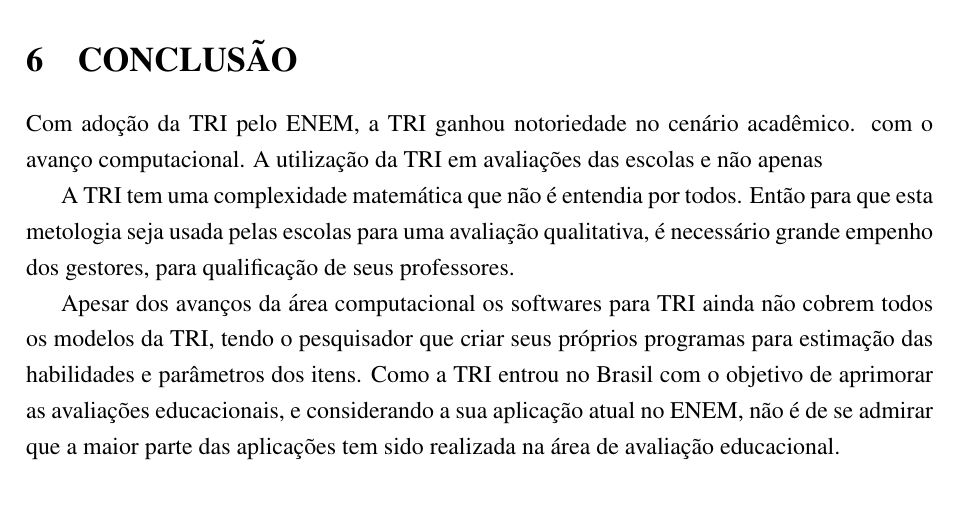
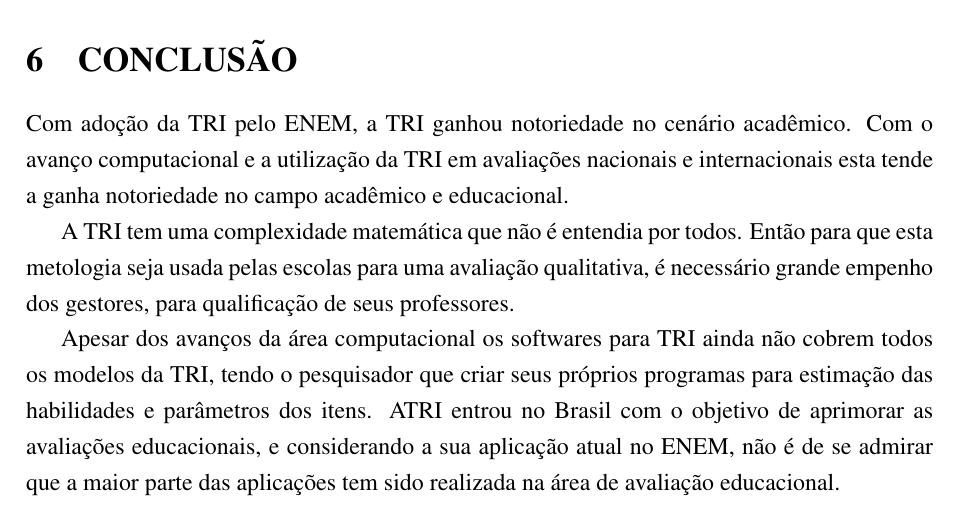
Before and after one commit to maerli/tcc, a LaTeX document (main.tex, which reads section05.tex): part of page 47 of 51, cut so that both start at the same text. Compiled offline with pdfLaTeX.

Commit message:
mudando conclusão.

```diff
--- a/section05.tex
+++ b/section05.tex
@@ -1,8 +1,8 @@
 \section{CONCLUSÃO}
     \par
-    	Com adoção da TRI pelo ENEM, a TRI ganhou notoriedade no cenário acadêmico. com o avanço computacional. A utilização da TRI em avaliações das escolas e não apenas
+    	Com adoção da TRI pelo ENEM, a TRI ganhou notoriedade no cenário acadêmico. Com o avanço computacional e a utilização da TRI em avaliações nacionais e internacionais esta tende a ganha notoriedade no campo acadêmico e educacional.
 	\par
     	A TRI tem uma complexidade matemática que não é entendia por todos. Então para que esta metologia seja usada pelas escolas para uma avaliação qualitativa, é necessário grande empenho dos gestores, para qualificação de seus professores.
     \par
-	    Apesar dos avanços da área computacional os softwares para TRI ainda não cobrem todos os modelos da TRI, tendo o pesquisador que criar seus próprios programas para estimação das habilidades e parâmetros dos itens. Como a TRI entrou no Brasil com o objetivo de aprimorar as avaliações educacionais, e considerando a sua aplicação atual no ENEM, não é de se admirar que a maior parte das aplicações tem sido realizada na área de avaliação educacional.
+	    Apesar dos avanços da área computacional os softwares para TRI ainda não cobrem todos os modelos da TRI, tendo o pesquisador que criar seus próprios programas para estimação das habilidades e parâmetros dos itens. ATRI entrou no Brasil com o objetivo de aprimorar as avaliações educacionais, e considerando a sua aplicação atual no ENEM, não é de se admirar que a maior parte das aplicações tem sido realizada na área de avaliação educacional.
 \newpage
```
